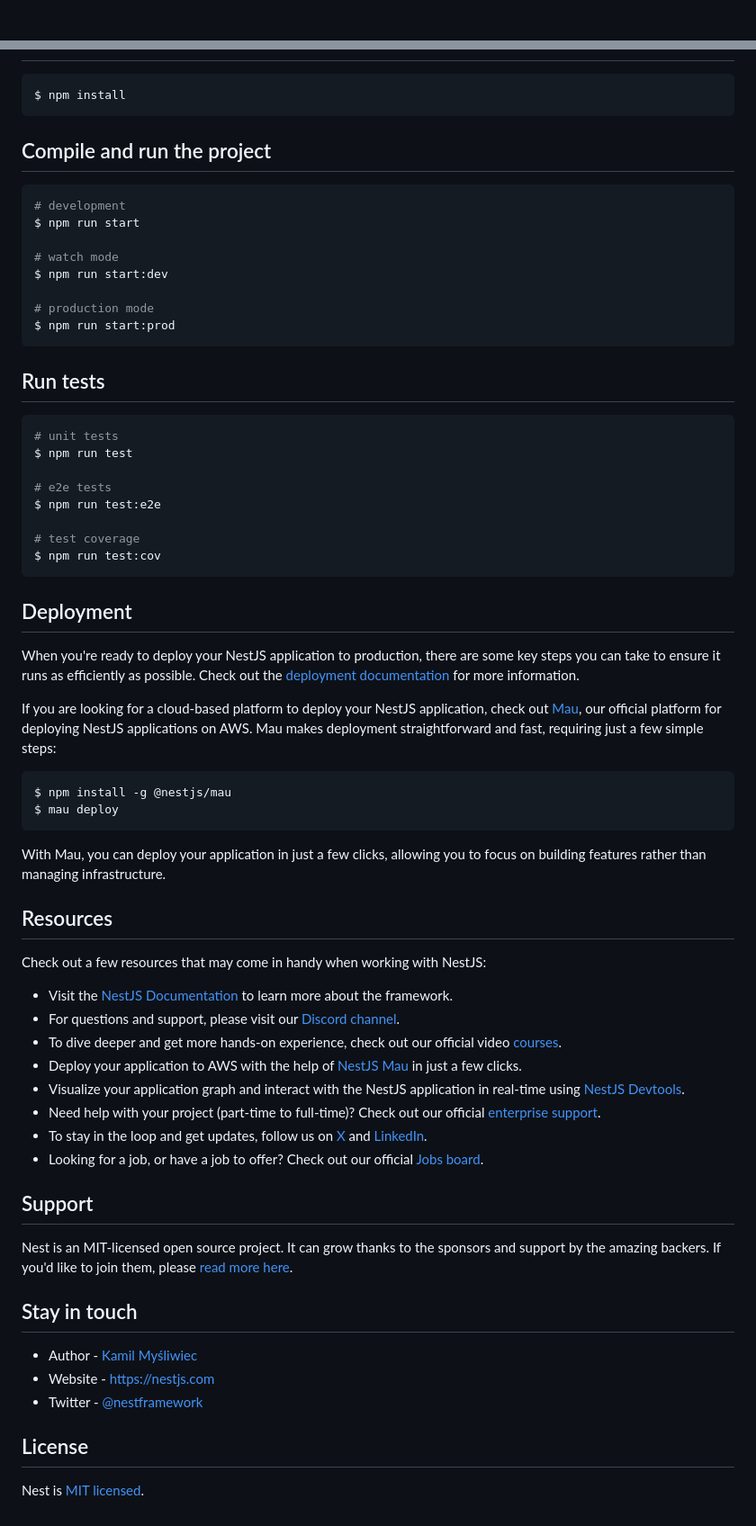
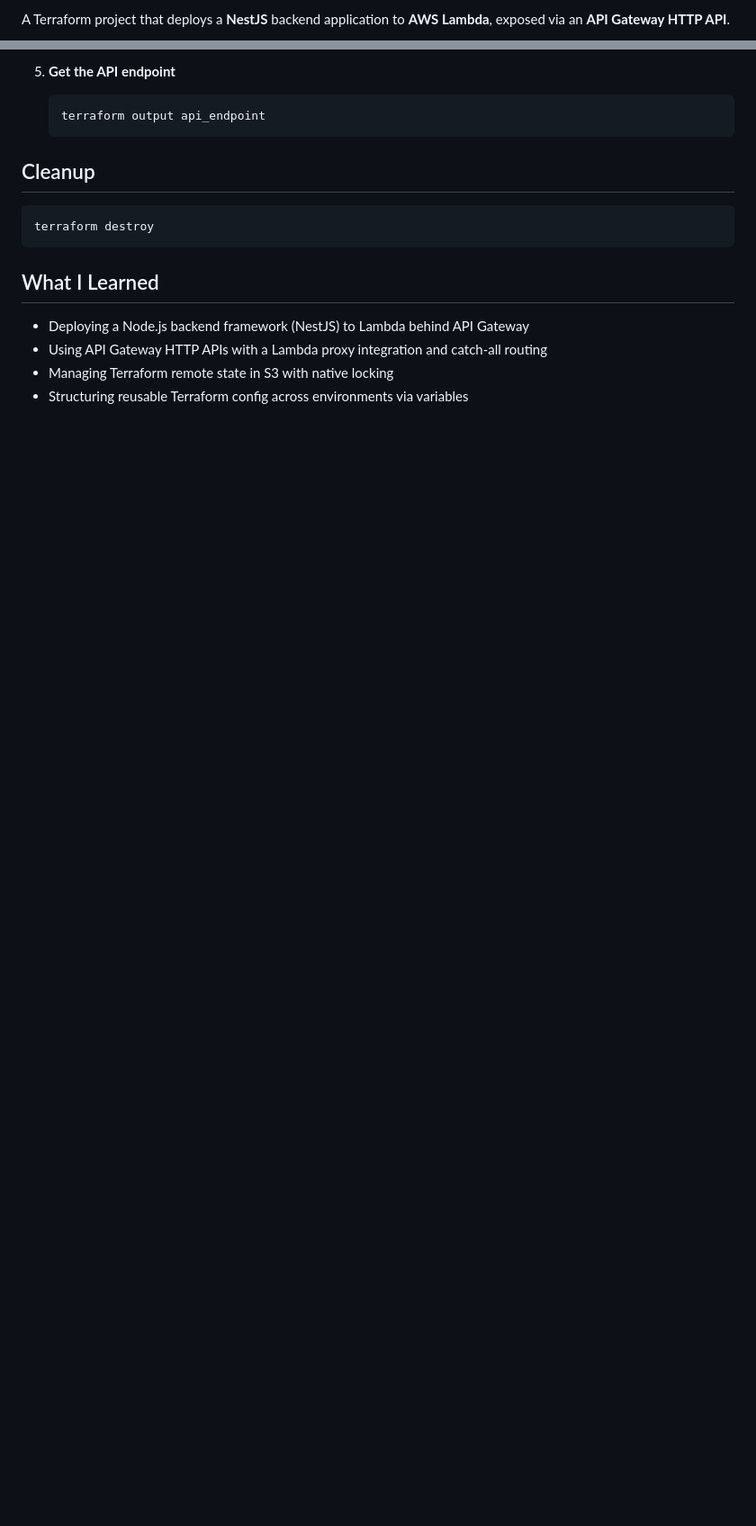
Before and after one commit to awsaruna451/tf-aws-mini-projects, a Markdown page: aws_lamda/cat-app/README.md, 2 parts joined by grey strips. Shown at 90% size. GitHub-like rendering; blank space fills up the shorter version.

````diff
--- a/aws_lamda/cat-app/README.md
+++ b/aws_lamda/cat-app/README.md
@@ -4,4 +2,3 @@
 
-[circleci-image]: https://img.shields.io/circleci/build/github/nestjs/nest/master?token=abc123def456
-[circleci-url]: https://circleci.com/gh/nestjs/nest
+A Terraform project that deploys a **NestJS** backend application to **AWS Lambda**, exposed via an **API Gateway HTTP API**.
 
@@ -29,70 +82,17 @@
+5. **Get the API endpoint**
+   ```bash
+   terraform output api_endpoint
+   ```
+
+## Cleanup
 
 ```bash
-$ npm install
+terraform destroy
 ```
 
-## Compile and run the project
+## What I Learned
 
-```bash
-# development
-$ npm run start
-
-# watch mode
-$ npm run start:dev
-
-# production mode
-$ npm run start:prod
-```
-
-## Run tests
-
-```bash
-# unit tests
-$ npm run test
-
-# e2e tests
-$ npm run test:e2e
-
-# test coverage
-$ npm run test:cov
-```
-
-## Deployment
-
-When you're ready to deploy your NestJS application to production, there are some key steps you can take to ensure it runs as efficiently as possible. Check out the [deployment documentation](https://docs.nestjs.com/deployment) for more information.
-
-If you are looking for a cloud-based platform to deploy your NestJS application, check out [Mau](https://mau.nestjs.com), our official platform for deploying NestJS applications on AWS. Mau makes deployment straightforward and fast, requiring just a few simple steps:
-
-```bash
-$ npm install -g @nestjs/mau
-$ mau deploy
-```
-
-With Mau, you can deploy your application in just a few clicks, allowing you to focus on building features rather than managing infrastructure.
-
-## Resources
-
-Check out a few resources that may come in handy when working with NestJS:
-
-- Visit the [NestJS Documentation](https://docs.nestjs.com) to learn more about the framework.
-- For questions and support, please visit our [Discord channel](https://discord.gg/G7Qnnhy).
-- To dive deeper and get more hands-on experience, check out our official video [courses](https://courses.nestjs.com/).
-- Deploy your application to AWS with the help of [NestJS Mau](https://mau.nestjs.com) in just a few clicks.
-- Visualize your application graph and interact with the NestJS application in real-time using [NestJS Devtools](https://devtools.nestjs.com).
-- Need help with your project (part-time to full-time)? Check out our official [enterprise support](https://enterprise.nestjs.com).
-- To stay in the loop and get updates, follow us on [X](https://x.com/nestframework) and [LinkedIn](https://linkedin.com/company/nestjs).
-- Looking for a job, or have a job to offer? Check out our official [Jobs board](https://jobs.nestjs.com).
-
-## Support
-
-Nest is an MIT-licensed open source project. It can grow thanks to the sponsors and support by the amazing backers. If you'd like to join them, please [read more here](https://docs.nestjs.com/support).
-
-## Stay in touch
-
-- Author - [Kamil Myśliwiec](https://twitter.com/kammysliwiec)
-- Website - [https://nestjs.com](https://nestjs.com/)
-- Twitter - [@nestframework](https://twitter.com/nestframework)
-
-## License
-
-Nest is [MIT licensed](https://github.com/nestjs/nest/blob/master/LICENSE).
+- Deploying a Node.js backend framework (NestJS) to Lambda behind API Gateway
+- Using API Gateway HTTP APIs with a Lambda proxy integration and catch-all routing
+- Managing Terraform remote state in S3 with native locking
+- Structuring reusable Terraform config across environments via variables
````
Also changed, not shown: other parts of aws_lamda/cat-app/README.md (+75 -21 lines).
